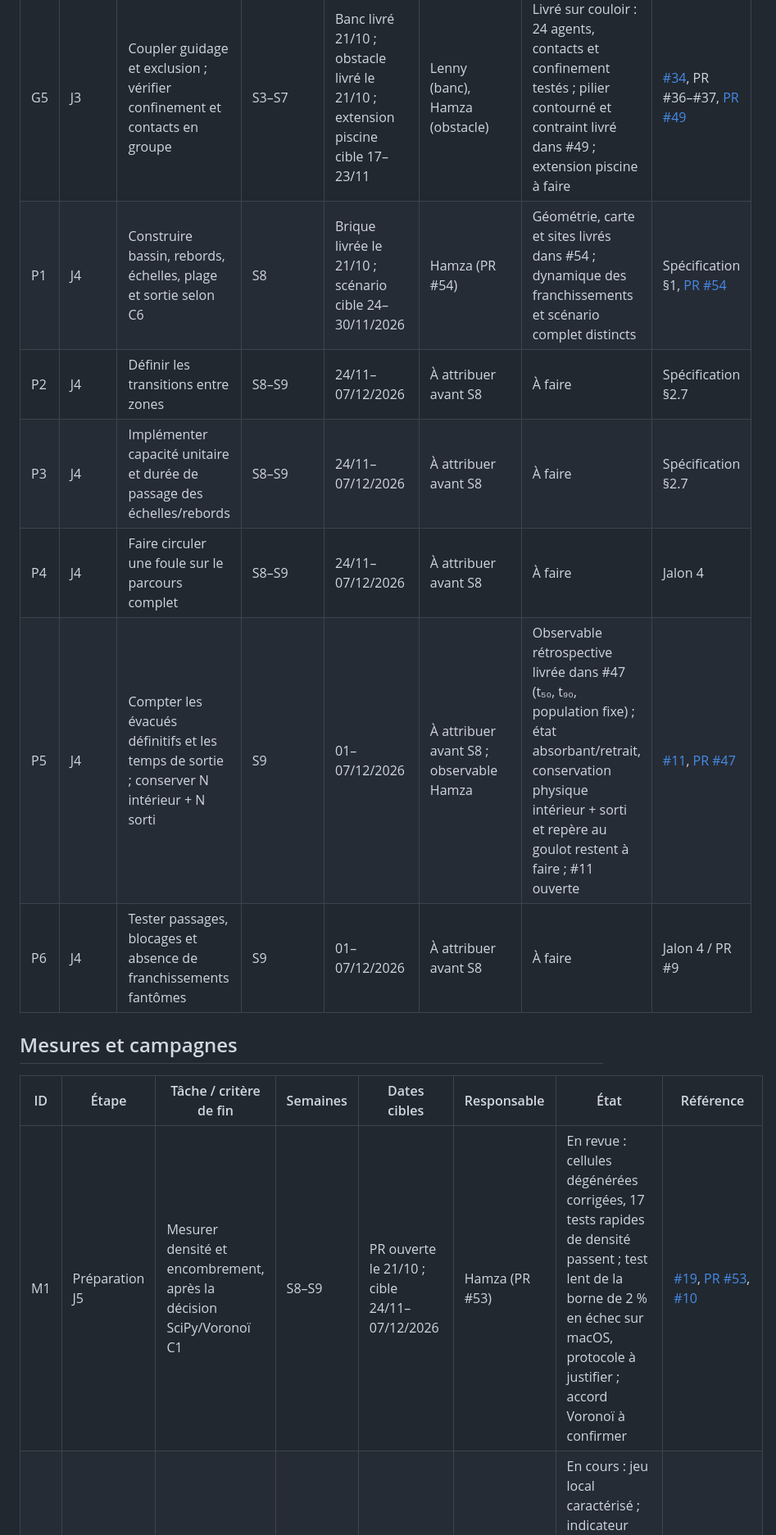
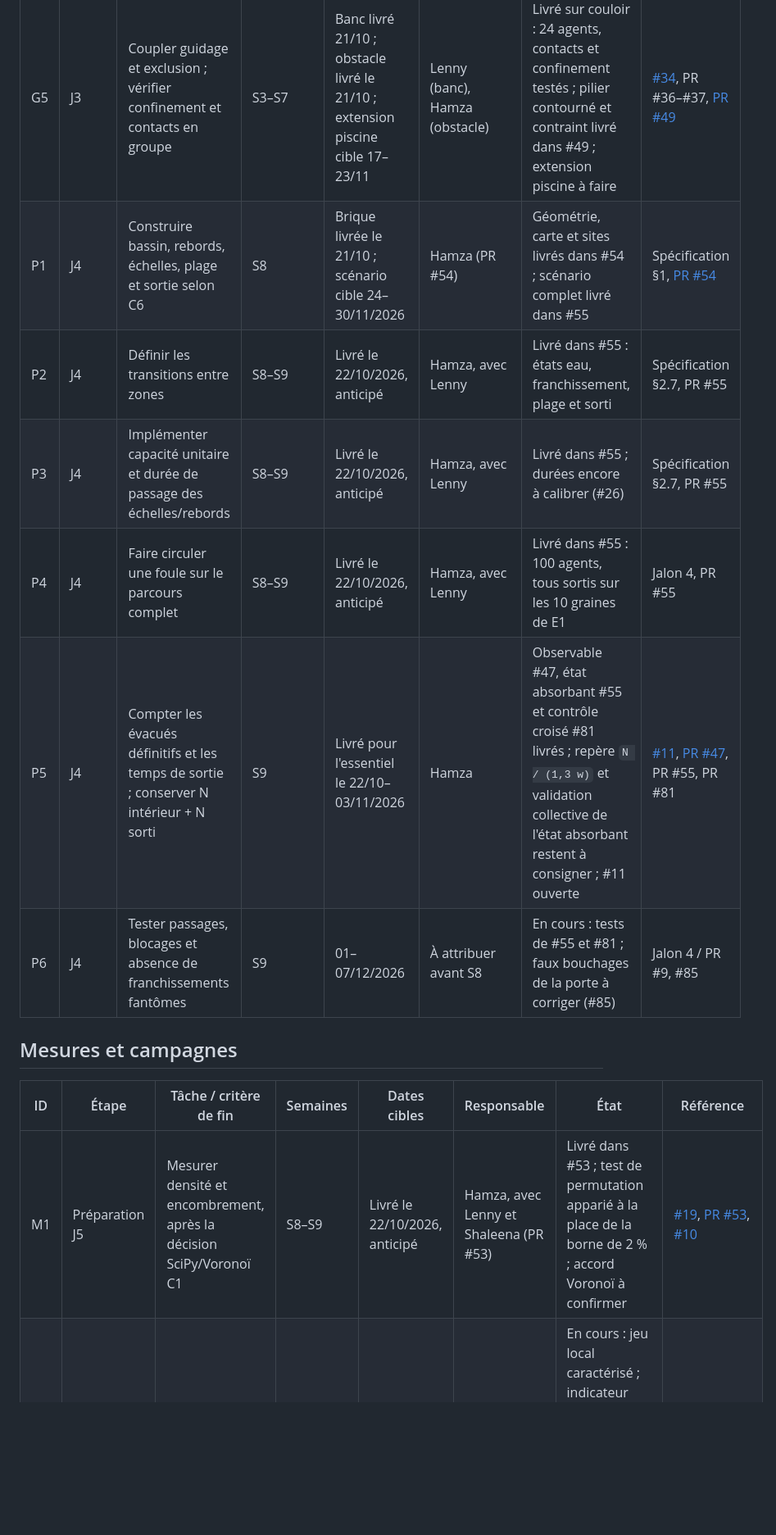
Before and after one commit to ViscoCrowd/ViscoCrowd-simulation, a Markdown page: docs/planning/README.md, the part around one of its changes. Shown at 82% size. Drawn GitHub-style; blank space fills up the shorter version.

```diff
--- a/docs/planning/README.md
+++ b/docs/planning/README.md
@@ -114,16 +114,16 @@ mesures de densité, de l'étalonnage E0, de la maîtrise du biais #10 et de la
 | G4 | J3 | Tester accélération, freinage et virages selon adhérence et relaxation | S3 | Livré 20/10/2026, anticipé depuis S6–S7 | Shaleena | Livré sur paramètres illustratifs ; calibration C6 distincte | [PR #29](https://github.com/ViscoCrowd/ViscoCrowd-simulation/pull/29) |
 | G5 | J3 | Coupler guidage et exclusion ; vérifier confinement et contacts en groupe | S3–S7 | Banc livré 21/10 ; obstacle livré le 21/10 ; extension piscine cible 17–23/11 | Lenny (banc), Hamza (obstacle) | Livré sur couloir : 24 agents, contacts et confinement testés ; pilier contourné et contraint livré dans #49 ; extension piscine à faire | [#34], PR #36–#37, [PR #49] |
-| P1 | J4 | Construire bassin, rebords, échelles, plage et sortie selon C6 | S8 | Brique livrée le 21/10 ; scénario cible 24–30/11/2026 | Hamza (PR #54) | Géométrie, carte et sites livrés dans #54 ; dynamique des franchissements et scénario complet distincts | Spécification §1, [PR #54] |
-| P2 | J4 | Définir les transitions entre zones | S8–S9 | 24/11–07/12/2026 | À attribuer avant S8 | À faire | Spécification §2.7 |
-| P3 | J4 | Implémenter capacité unitaire et durée de passage des échelles/rebords | S8–S9 | 24/11–07/12/2026 | À attribuer avant S8 | À faire | Spécification §2.7 |
-| P4 | J4 | Faire circuler une foule sur le parcours complet | S8–S9 | 24/11–07/12/2026 | À attribuer avant S8 | À faire | Jalon 4 |
-| P5 | J4 | Compter les évacués définitifs et les temps de sortie ; conserver N intérieur + N sorti | S9 | 01–07/12/2026 | À attribuer avant S8 ; observable Hamza | Observable rétrospective livrée dans #47 (t₅₀, t₉₀, population fixe) ; état absorbant/retrait, conservation physique intérieur + sorti et repère au goulot restent à faire ; #11 ouverte | [#11], [PR #47] |
-| P6 | J4 | Tester passages, blocages et absence de franchissements fantômes | S9 | 01–07/12/2026 | À attribuer avant S8 | À faire | Jalon 4 / PR #9 |
+| P1 | J4 | Construire bassin, rebords, échelles, plage et sortie selon C6 | S8 | Brique livrée le 21/10 ; scénario cible 24–30/11/2026 | Hamza (PR #54) | Géométrie, carte et sites livrés dans #54 ; scénario complet livré dans #55 | Spécification §1, [PR #54] |
+| P2 | J4 | Définir les transitions entre zones | S8–S9 | Livré le 22/10/2026, anticipé | Hamza, avec Lenny | Livré dans #55 : états eau, franchissement, plage et sorti | Spécification §2.7, PR #55 |
+| P3 | J4 | Implémenter capacité unitaire et durée de passage des échelles/rebords | S8–S9 | Livré le 22/10/2026, anticipé | Hamza, avec Lenny | Livré dans #55 ; durées encore à calibrer (#26) | Spécification §2.7, PR #55 |
+| P4 | J4 | Faire circuler une foule sur le parcours complet | S8–S9 | Livré le 22/10/2026, anticipé | Hamza, avec Lenny | Livré dans #55 : 100 agents, tous sortis sur les 10 graines de E1 | Jalon 4, PR #55 |
+| P5 | J4 | Compter les évacués définitifs et les temps de sortie ; conserver N intérieur + N sorti | S9 | Livré pour l'essentiel le 22/10–03/11/2026 | Hamza | Observable #47, état absorbant #55 et contrôle croisé #81 livrés ; repère `N / (1,3 w)` et validation collective de l'état absorbant restent à consigner ; #11 ouverte | [#11], [PR #47], PR #55, PR #81 |
+| P6 | J4 | Tester passages, blocages et absence de franchissements fantômes | S9 | 01–07/12/2026 | À attribuer avant S8 | En cours : tests de #55 et #81 ; faux bouchages de la porte à corriger (#85) | Jalon 4 / PR #9, #85 |
 
 ## Mesures et campagnes
 
 | ID | Étape | Tâche / critère de fin | Semaines | Dates cibles | Responsable | État | Référence |
 |---|---|---|---|---|---|---|---|
-| M1 | Préparation J5 | Mesurer densité et encombrement, après la décision SciPy/Voronoï C1 | S8–S9 | PR ouverte le 21/10 ; cible 24/11–07/12/2026 | Hamza (PR #53) | En revue : cellules dégénérées corrigées, 17 tests rapides de densité passent ; test lent de la borne de 2 % en échec sur macOS, protocole à justifier ; accord Voronoï à confirmer | [#19], [PR #53], [#10] |
+| M1 | Préparation J5 | Mesurer densité et encombrement, après la décision SciPy/Voronoï C1 | S8–S9 | Livré le 22/10/2026, anticipé | Hamza, avec Lenny et Shaleena (PR #53) | Livré dans #53 ; test de permutation apparié à la place de la borne de 2 % ; accord Voronoï à confirmer | [#19], [PR #53], [#10] |
 | M2 | Préparation J5 | Corriger le jeu des contacts multiples ou mesurer et borner son influence sur la densité | S8–S9 | 24/11–07/12/2026 ; diagnostic partiel livré le 21/10 | Hamza (affectation #10) | En cours : jeu local caractérisé ; indicateur sans borne de densité. Hypothèse de décroissance avec Δt retirée ; diagnostic de sensibilité validé, 58 tests de projection dont le lent. Biais de densité à mesurer avant les campagnes ; #10 ouverte | [#10], [PR #48], [PR #46] |
 | M3 | Préparation J5 | Vérifier les constantes de Weidmann dans la source primaire et adapter tests/figures si nécessaire | S8–S9 | Livré le 21/10/2026, anticipé depuis S8–S9 | Hamza, relecture et corrections Lenny | Livré dans #51, issue #12 clôturée : constantes, forme, sommet et domaine conformes (p. 43, 53, 62–64) ; référence et interprétation de la dispersion corrigées ; 78 tests de débit passent ; aucune figure à reprendre | [#12], [PR #51] |
```
Also changed, not shown: other parts of docs/planning/README.md (+13 -9 lines), docs/livraisons.md (+4 -2 lines).
